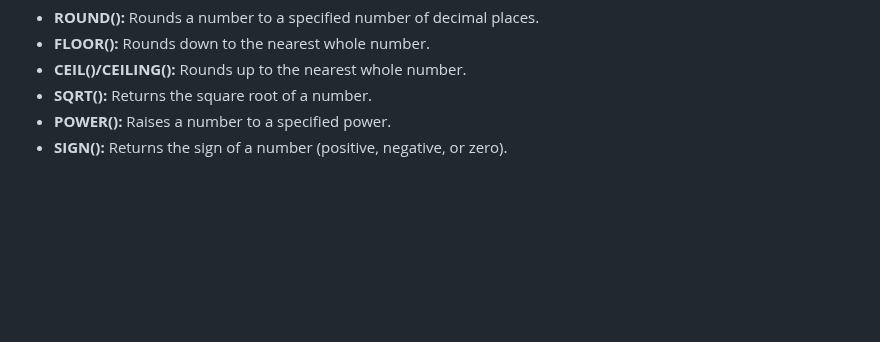
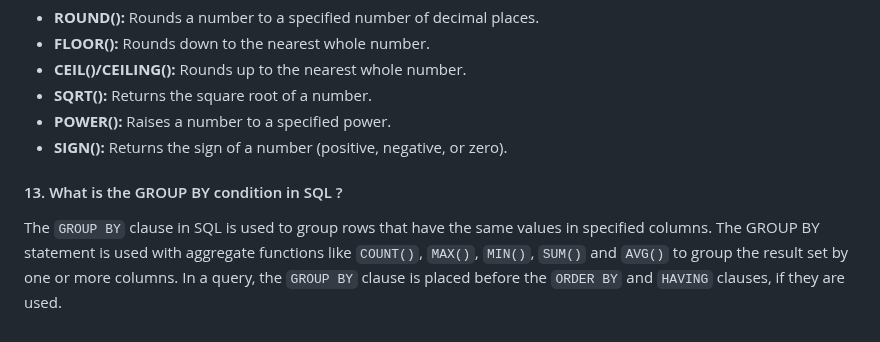
Before and after one commit to iammadhankumar/fullstack-java-interview-guide, a Markdown page: md-files/database-interview-questions.md, the part around the change. Rendered like a GitHub page; blank space fills up the shorter version.

```diff
--- a/md-files/database-interview-questions.md
+++ b/md-files/database-interview-questions.md
@@ -138,3 +138,6 @@ SQL functions are like built-in tools that help you manipulate and analyze data
 * <b>SQRT():</b> Returns the square root of a number.
 * <b>POWER():</b> Raises a number to a specified power.
 * <b>SIGN():</b> Returns the sign of a number (positive, negative, or zero).
+
+#### 13. What is the GROUP BY condition in SQL ?
+The `GROUP BY` clause in SQL is used to group rows that have the same values in specified columns. The GROUP BY statement is used with aggregate functions like `COUNT()`, `MAX()`, `MIN()`, `SUM()` and `AVG()` to group the result set by one or more columns. In a query, the `GROUP BY` clause is placed before the `ORDER BY` and `HAVING` clauses, if they are used.
```
